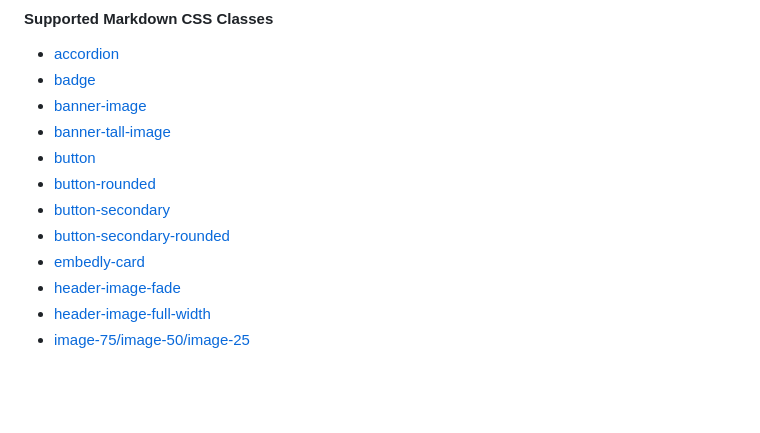
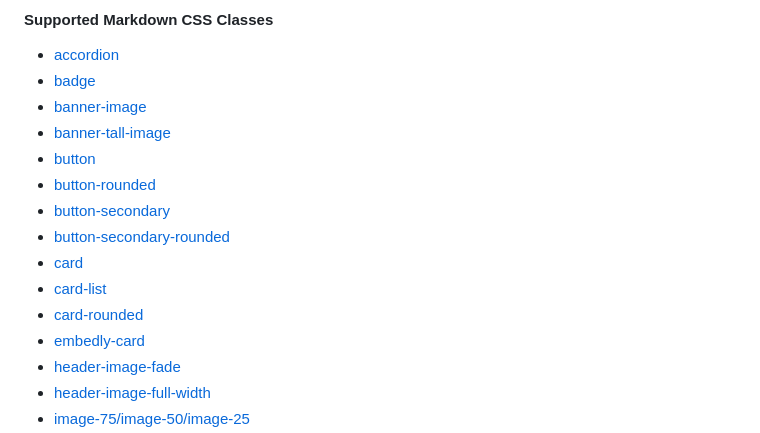
Before and after one commit to paulhibbitts/test-docsify-this, a Markdown page: docs/README.md, the part around the change printed below. Rendered like a GitHub page; blank space fills up the shorter version.

```diff
--- a/docs/README.md
+++ b/docs/README.md
@@ -1013,6 +1013,9 @@ For example, to edit GitHub Markdown files on your desktop you would do the foll
 - [button-rounded](/?id=button-rounded)
 - [button-secondary](/?id=button-secondary)
 - [button-secondary-rounded](/?id=button-secondary-rounded)
+- [card](/?id=card)
+- [card-list](/?id=card-list)
+- [card-rounded](/?id=card-rounded)
 - [embedly-card](/?id=embedly-card)
 - [header-image-fade](/?id=header-image-fade)
 - [header-image-full-width](/?id=header-image-full-width)
```
Also changed, not shown: other parts of docs/README.md (+98 -0 lines), README.md (+58 -0 lines), docs/images/mountain.jpg (added), 1 other file.
